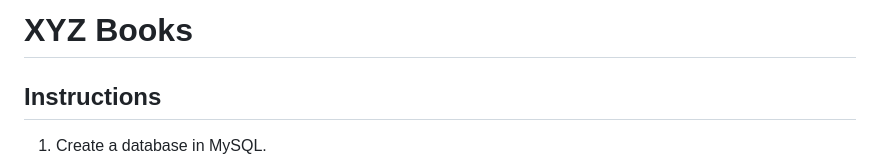
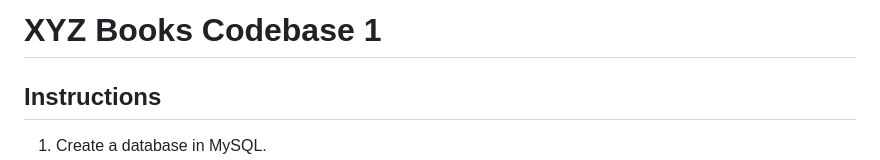
Before and after one commit to nightrobin/xyz-books-codebase-one, a Markdown page: README.md, the part around the change. Drawn GitHub-style.

Commit message:
Codebase 1

```diff
--- a/README.md
+++ b/README.md
@@ -1,4 +1,4 @@
-# XYZ Books
+# XYZ Books Codebase 1
 
 ## Instructions
 1. Create a database in MySQL.
```
